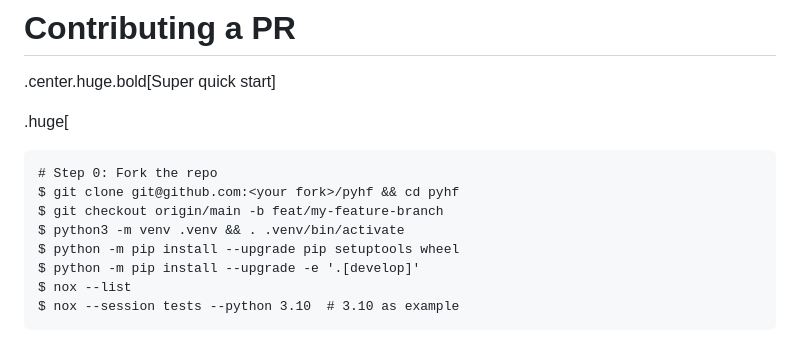
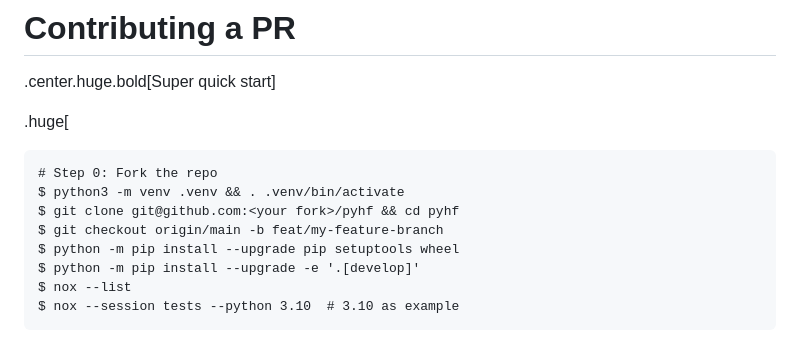
Before and after one commit to matthewfeickert-talks/talk-belle-II-pyhf-workshop-2023, a Markdown page: talk.md, the part around the change. Drawn GitHub-style.

Commit message:
Make venv first

````diff
--- a/talk.md
+++ b/talk.md
@@ -100,9 +100,9 @@ March 3rd, 2023
 .huge[
 ```
 # Step 0: Fork the repo
+$ python3 -m venv .venv && . .venv/bin/activate
 $ git clone git@github.com:<your fork>/pyhf && cd pyhf
 $ git checkout origin/main -b feat/my-feature-branch
-$ python3 -m venv .venv && . .venv/bin/activate
 $ python -m pip install --upgrade pip setuptools wheel
 $ python -m pip install --upgrade -e '.[develop]'
 $ nox --list
````
